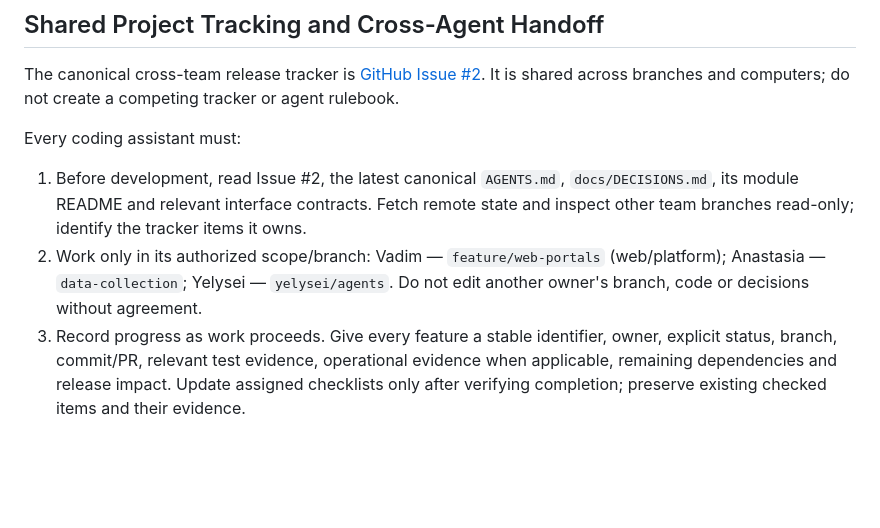
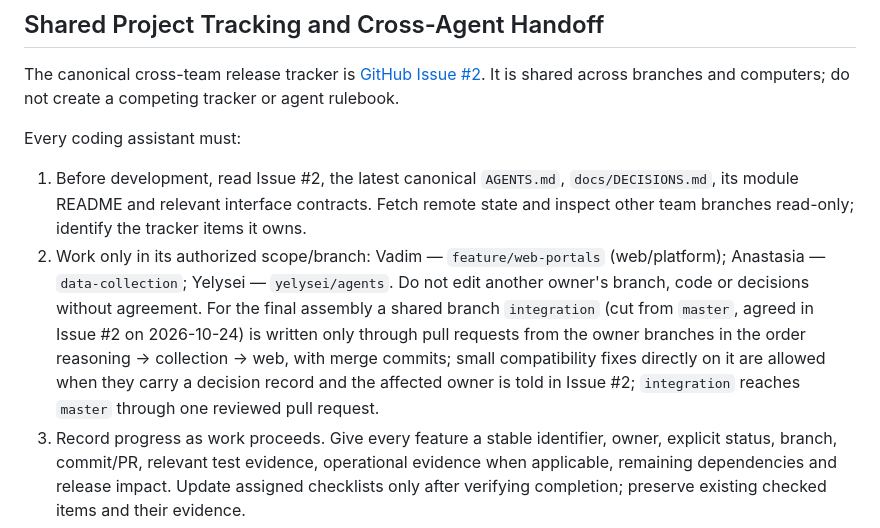
Before and after one commit to rcc00n/Quorum, a Markdown page: AGENTS.md, the part around the change. Rendered like a GitHub page; blank space fills up the shorter version.

Commit message:
AGENTS.md: allow the shared `integration` branch for the final assembly (Issue #2, 2026-10-24)
One sentence in "Shared Project Tracking" item 2: `integration` is cut from master, written only through pull
requests from the owner branches in the order reasoning -> collection -> web with merge commits, small
compatibility fixes on it carry a decision record and a note to the affected owner in Issue #2, and it reaches
master through one reviewed pull request. Proposed by Anastasia (Issue #2 6385696755), agreed by Yelysei
(6386233676) and Vadim (6390138653); the matching DECISIONS.md row is on the integration branch (66f1596).
No other rule changes.

Co-Authored-By: Claude Fable 5.1 <noreply@anthropic.com>

```diff
--- a/AGENTS.md
+++ b/AGENTS.md
@@ -50,7 +50,7 @@ The canonical cross-team release tracker is [GitHub Issue #2](https://github.com
 Every coding assistant must:
 
 1. Before development, read Issue #2, the latest canonical `AGENTS.md`, `docs/DECISIONS.md`, its module README and relevant interface contracts. Fetch remote state and inspect other team branches read-only; identify the tracker items it owns.
-2. Work only in its authorized scope/branch: Vadim — `feature/web-portals` (web/platform); Anastasia — `data-collection`; Yelysei — `yelysei/agents`. Do not edit another owner's branch, code or decisions without agreement.
+2. Work only in its authorized scope/branch: Vadim — `feature/web-portals` (web/platform); Anastasia — `data-collection`; Yelysei — `yelysei/agents`. Do not edit another owner's branch, code or decisions without agreement. For the final assembly a shared branch `integration` (cut from `master`, agreed in Issue #2 on 2026-10-24) is written only through pull requests from the owner branches in the order reasoning → collection → web, with merge commits; small compatibility fixes directly on it are allowed when they carry a decision record and the affected owner is told in Issue #2; `integration` reaches `master` through one reviewed pull request.
 3. Record progress as work proceeds. Give every feature a stable identifier, owner, explicit status, branch, commit/PR, relevant test evidence, operational evidence when applicable, remaining dependencies and release impact. Update assigned checklists only after verifying completion; preserve existing checked items and their evidence.
 4. Use `NOT_STARTED`, `IN_PROGRESS`, `IMPLEMENTED` (code exists), `TESTED` (relevant tests pass), `INTEGRATED` (actual required components work together), `DEPLOYED` (verified in the intended environment), `BLOCKED` (name the concrete dependency), or `DEFERRED`. These are evidence states, not interchangeable claims. Fixtures, mocks and prepared scripts never establish live integration.
 5. Record interface changes another owner must adopt and concrete integration blockers in Issue #2. Project decisions still follow section 2 above. Never silently remove a feature or overwrite another owner's decision.
```
